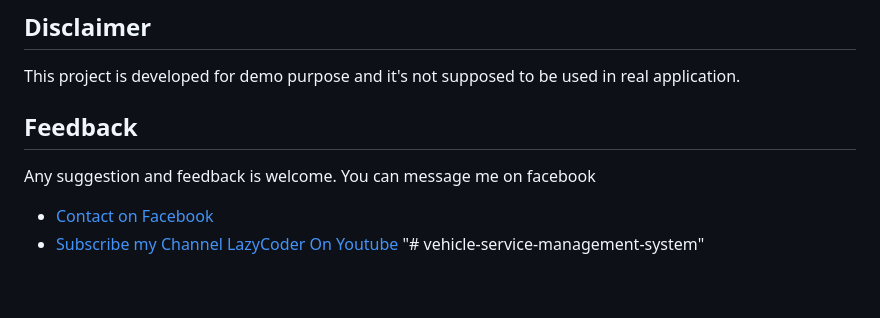
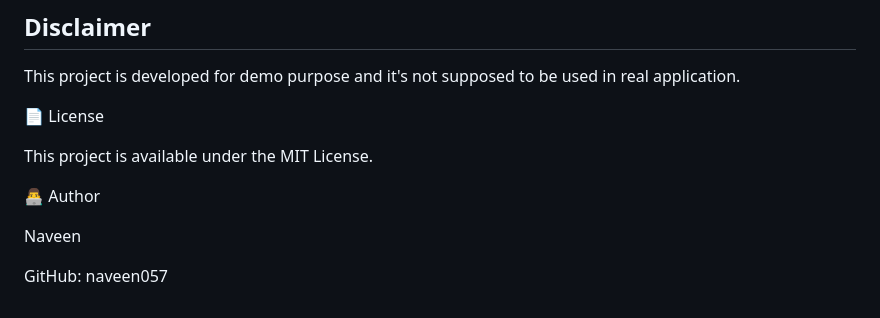
Before and after one commit to naveen057/vehicle-service-management-system, a Markdown page: README.md, the part around the change. Drawn GitHub-style.

Commit message:
Update README with license and author details
Removed feedback section and added license and author information.

```diff
--- a/README.md
+++ b/README.md
@@ -94,8 +94,12 @@ https://myaccount.google.com/lesssecureapps
 ## Disclaimer
 This project is developed for demo purpose and it's not supposed to be used in real application.
 
-## Feedback
-Any suggestion and feedback is welcome. You can message me on facebook
-- [Contact on Facebook](https://fb.com/sumit.luv)
-- [Subscribe my Channel LazyCoder On Youtube](https://youtube.com/lazycoders)
-"# vehicle-service-management-system"
+📄 License
+
+This project is available under the MIT License.
+
+👨‍💻 Author
+
+Naveen
+
+GitHub: naveen057
```
